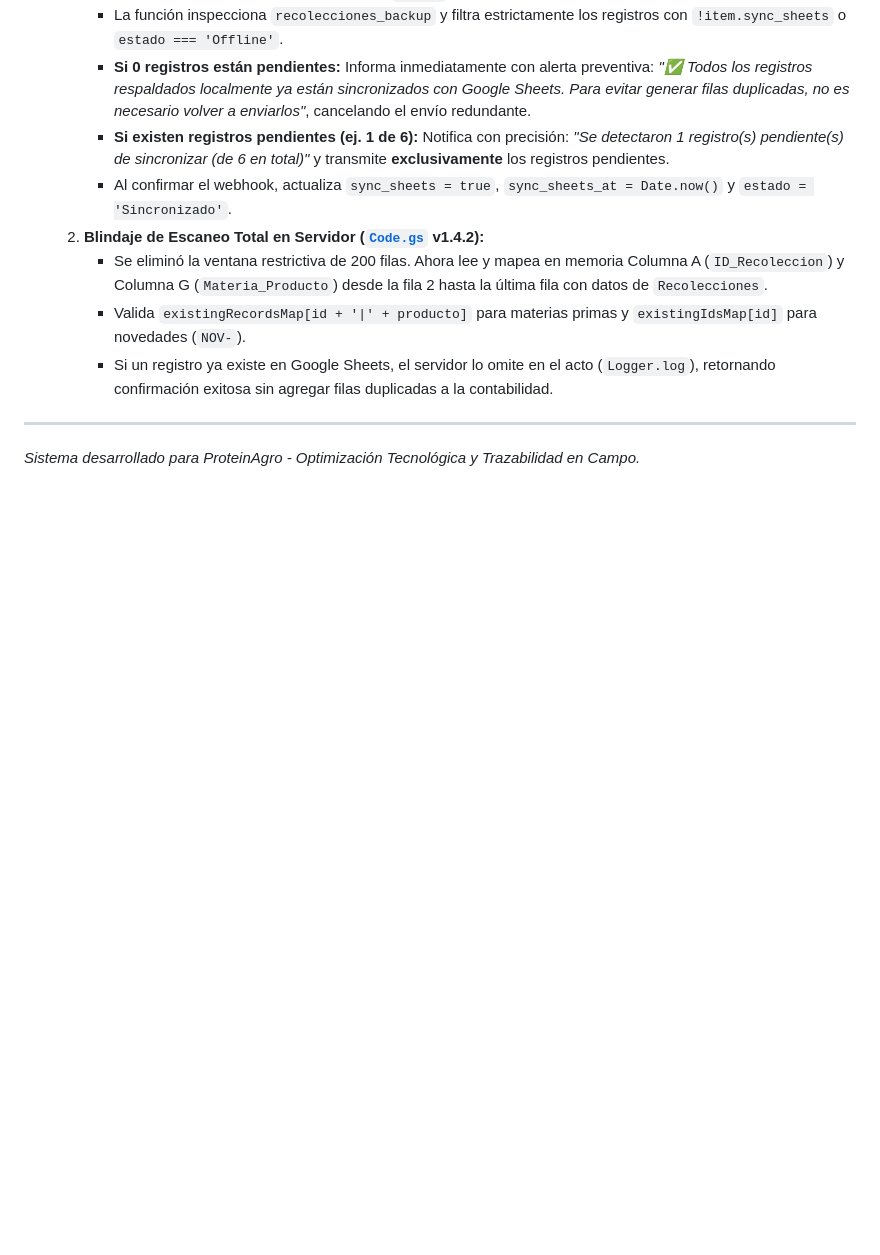
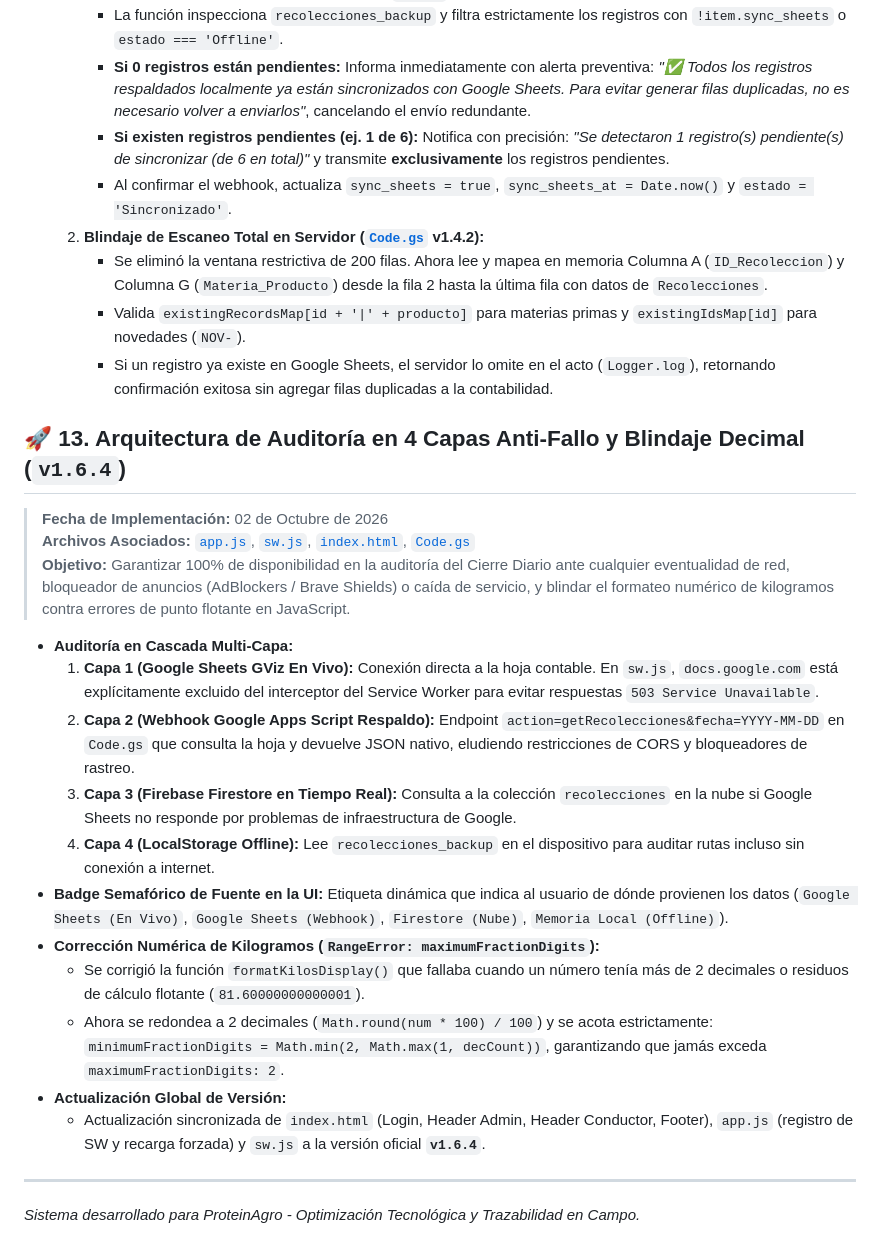
Before and after one commit to Tecnologia100/proteinagro-app, a Markdown page: PROYECTO.md, the part around the change. Drawn GitHub-style; blank space fills up the shorter version.

Commit message:
docs: actualizar memoria del sistema GEMINI.md y Seccion 13 de PROYECTO.md para v1.6.4

```diff
--- a/PROYECTO.md
+++ b/PROYECTO.md
@@ -564,6 +564,23 @@ Para forzar la actualización de caché en navegadores de los conductores, incre
      - Valida `existingRecordsMap[id + '|' + producto]` para materias primas y `existingIdsMap[id]` para novedades (`NOV-`).
      - Si un registro ya existe en Google Sheets, el servidor lo omite en el acto (`Logger.log`), retornando confirmación exitosa sin agregar filas duplicadas a la contabilidad.
 
+## 🚀 13. Arquitectura de Auditoría en 4 Capas Anti-Fallo y Blindaje Decimal (`v1.6.4`)
+> **Fecha de Implementación:** 02 de Octubre de 2026
+> **Archivos Asociados:** [`app.js`](./app.js), [`sw.js`](./sw.js), [`index.html`](./index.html), [`Code.gs`](./Code.gs)
+> **Objetivo:** Garantizar 100% de disponibilidad en la auditoría del Cierre Diario ante cualquier eventualidad de red, bloqueador de anuncios (AdBlockers / Brave Shields) o caída de servicio, y blindar el formateo numérico de kilogramos contra errores de punto flotante en JavaScript.
+
+- **Auditoría en Cascada Multi-Capa:**
+  1. **Capa 1 (Google Sheets GViz En Vivo):** Conexión directa a la hoja contable. En `sw.js`, `docs.google.com` está explícitamente excluido del interceptor del Service Worker para evitar respuestas `503 Service Unavailable`.
+  2. **Capa 2 (Webhook Google Apps Script Respaldo):** Endpoint `action=getRecolecciones&fecha=YYYY-MM-DD` en `Code.gs` que consulta la hoja y devuelve JSON nativo, eludiendo restricciones de CORS y bloqueadores de rastreo.
+  3. **Capa 3 (Firebase Firestore en Tiempo Real):** Consulta a la colección `recolecciones` en la nube si Google Sheets no responde por problemas de infraestructura de Google.
+  4. **Capa 4 (LocalStorage Offline):** Lee `recolecciones_backup` en el dispositivo para auditar rutas incluso sin conexión a internet.
+- **Badge Semafórico de Fuente en la UI:** Etiqueta dinámica que indica al usuario de dónde provienen los datos (`Google Sheets (En Vivo)`, `Google Sheets (Webhook)`, `Firestore (Nube)`, `Memoria Local (Offline)`).
+- **Corrección Numérica de Kilogramos (`RangeError: maximumFractionDigits`):**
+  - Se corrigió la función `formatKilosDisplay()` que fallaba cuando un número tenía más de 2 decimales o residuos de cálculo flotante (`81.60000000000001`).
+  - Ahora se redondea a 2 decimales (`Math.round(num * 100) / 100`) y se acota estrictamente: `minimumFractionDigits = Math.min(2, Math.max(1, decCount))`, garantizando que jamás exceda `maximumFractionDigits: 2`.
+- **Actualización Global de Versión:**
+  - Actualización sincronizada de `index.html` (Login, Header Admin, Header Conductor, Footer), `app.js` (registro de SW y recarga forzada) y `sw.js` a la versión oficial **`v1.6.4`**.
+
 ---
 
 *Sistema desarrollado para ProteinAgro - Optimización Tecnológica y Trazabilidad en Campo.*
```
Also changed, not shown: GEMINI.md (+2 -1 lines).
